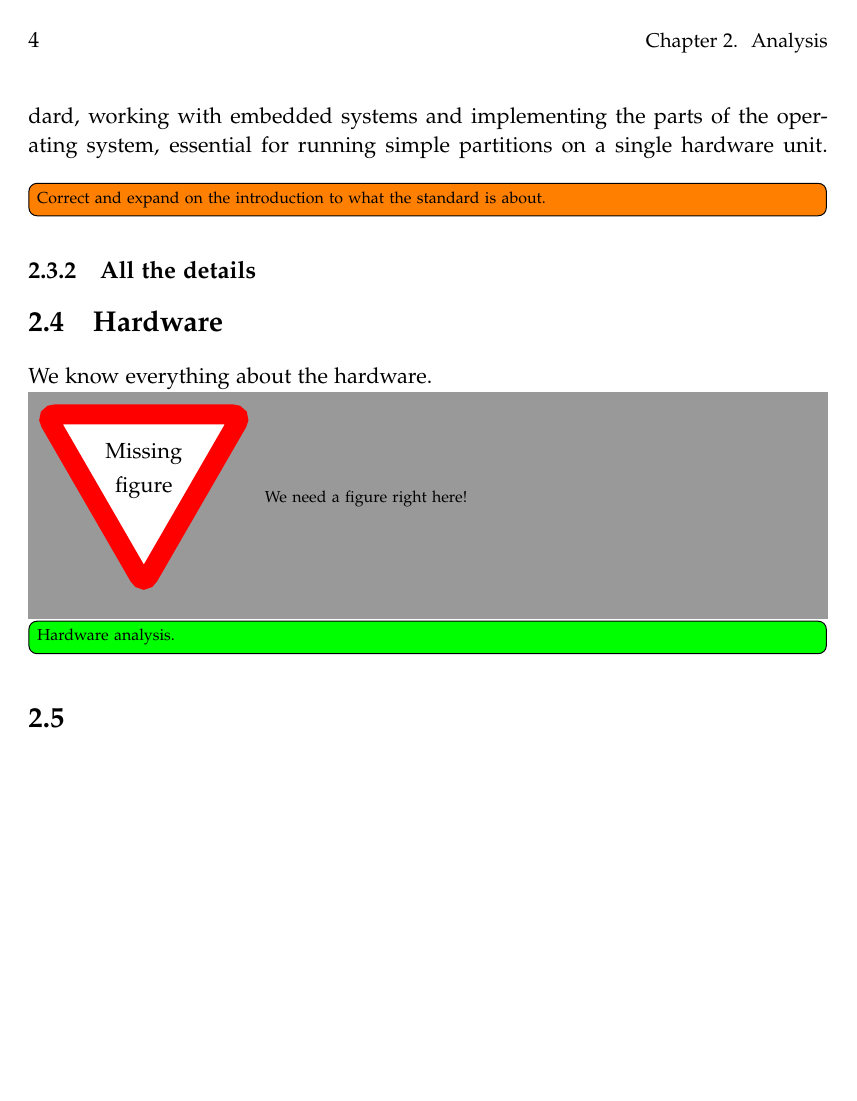
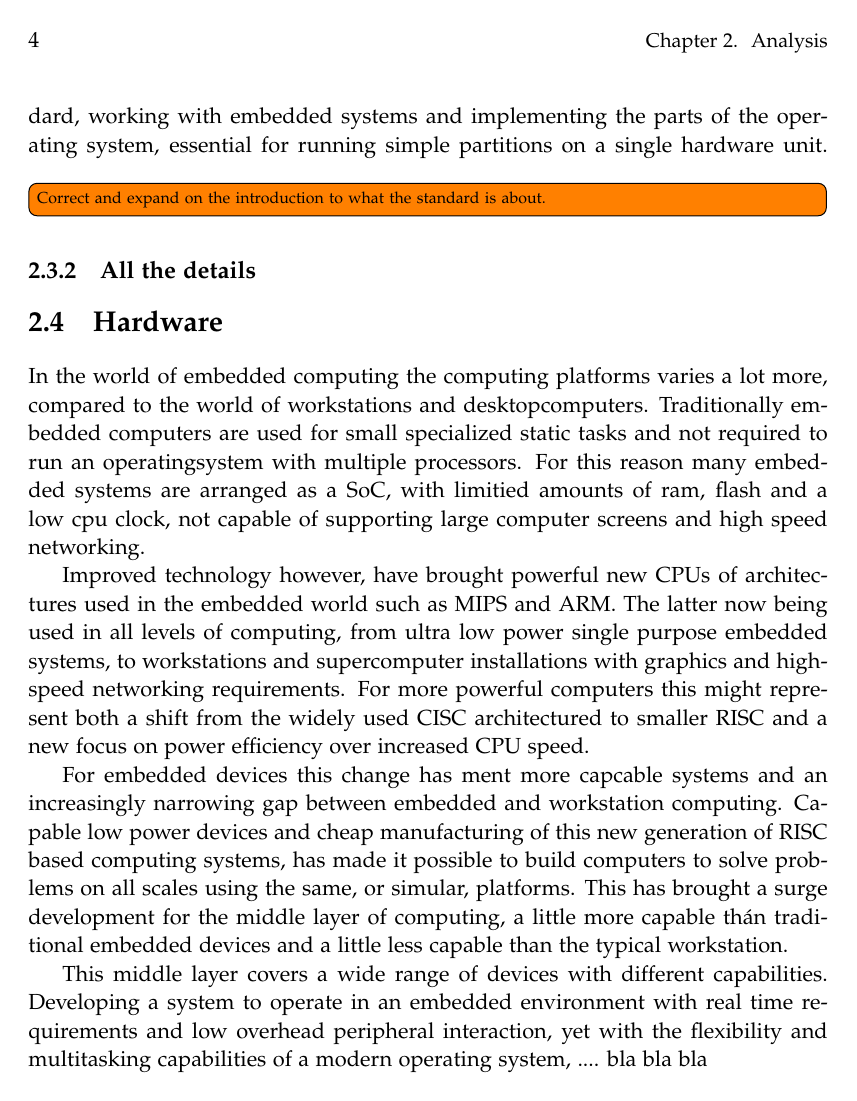
Before and after one commit to JakobOeJ/ESS7_report, a LaTeX thesis (master.tex, which reads sections/analysis.tex): page 14 of 25 before the commit and page 14 of 27 after it. Compiled offline with pdfLaTeX.

Commit message:
Analysis: First half draft of introduction to hardware

```diff
--- a/sections/analysis.tex
+++ b/sections/analysis.tex
@@ -27,7 +27,33 @@ essential for running simple partitions on a single hardware unit.
 \subsection{All the details}
 
 \section{Hardware}
-We know everything about the hardware.
+In the world of embedded computing the computing platforms varies a lot more,
+compared to the world of workstations and desktopcomputers.
+Traditionally embedded computers are used for small specialized static tasks and
+not required to run an operatingsystem with multiple processors.
+For this reason many embedded systems are arranged as a SoC,
+with limitied amounts of ram, flash and a low cpu clock,
+not capable of supporting large computer screens and high speed networking.
+
+Improved technology however, have brought powerful new CPUs of architectures used in the embedded world
+such as MIPS and ARM.
+The latter now being used in all levels of computing, from ultra low power single purpose embedded systems,
+to workstations and supercomputer installations with graphics and highspeed networking requirements.
+For more powerful computers this might represent both a shift from the widely used CISC architectured
+to smaller RISC and a new focus on power efficiency over increased CPU speed.
+
+For embedded devices this change has ment more capcable systems
+and an increasingly narrowing gap between embedded and workstation computing.
+Capable low power devices and cheap manufacturing of this new generation of RISC based computing systems,
+has made it possible to build computers to solve problems on all scales using the same, or simular, platforms.
+This has brought a surge development for the middle layer of computing,
+a little more capable thán traditional embedded devices and a little less capable than the typical workstation.
+
+This middle layer covers a wide range of devices with different capabilities.
+Developing a system to operate in an embedded environment with real time requirements
+and low overhead peripheral interaction,
+yet with the flexibility and multitasking capabilities of a modern operating system,
+.... bla bla bla
 \missingfigure{We need a figure right here!}
 \todo[inline,color=green]{Hardware analysis.}
 
```
